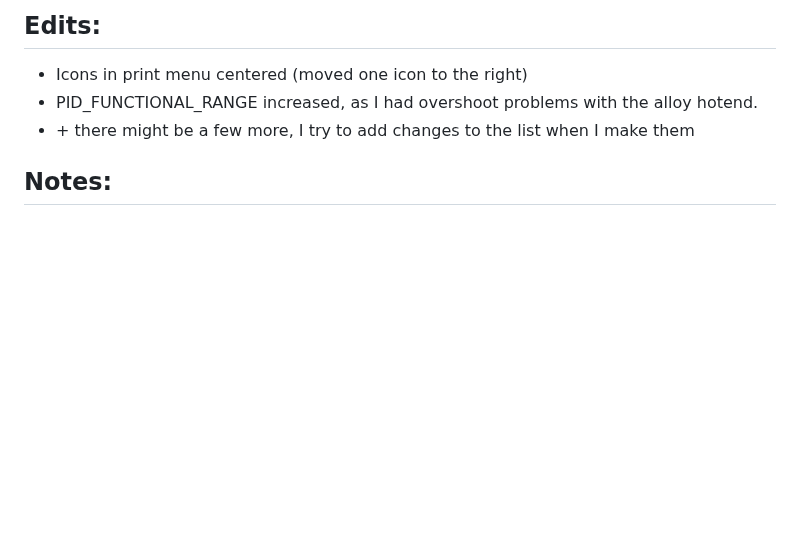
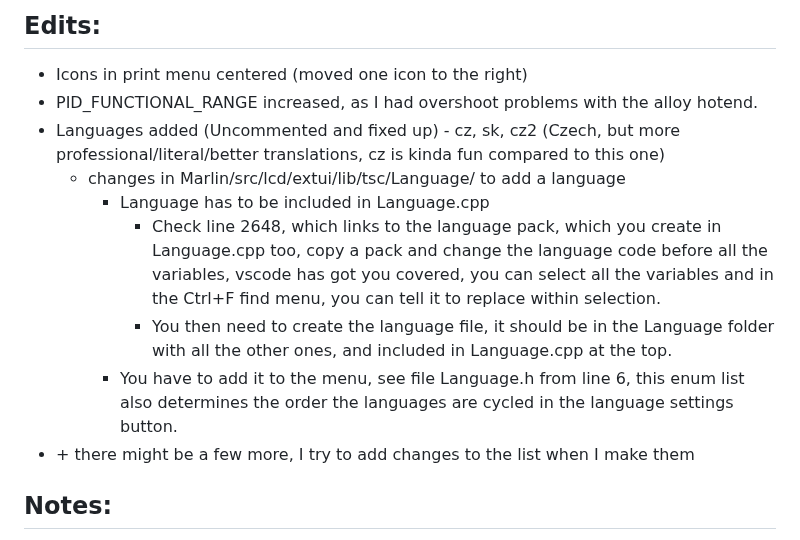
Before and after one commit to JustLeader69420/mmx-marlin-custom, a Markdown page: README.md, the part around the change. Drawn GitHub-style; blank space fills up the shorter version.

Commit message:
Add documentation about languages

```diff
--- a/README.md
+++ b/README.md
@@ -8,6 +8,12 @@ These are my edits of the MMX firmware, enjoy.
 ## Edits:
  - Icons in print menu centered (moved one icon to the right)
  - PID_FUNCTIONAL_RANGE increased, as I had overshoot problems with the alloy hotend.
+ - Languages added (Uncommented and fixed up) - cz, sk, cz2 (Czech, but more professional/literal/better translations, cz is kinda fun compared to this one)
+   - changes in Marlin/src/lcd/extui/lib/tsc/Language/ to add a language
+      - Language has to be included in Language.cpp
+         - Check line 2648, which links to the language pack, which you create in Language.cpp too, copy a pack and change the language code before all the variables, vscode has got you covered, you can select all the variables and in the Ctrl+F find menu, you can tell it to replace within selection.
+         - You then need to create the language file, it should be in the Language folder with all the other ones, and included in Language.cpp at the top.
+      - You have to add it to the menu, see file Language.h from line 6, this enum list also determines the order the languages are cycled in the language settings button.
  - \+ there might be a few more, I try to add changes to the list when I make them
 
 ## Notes:
```
